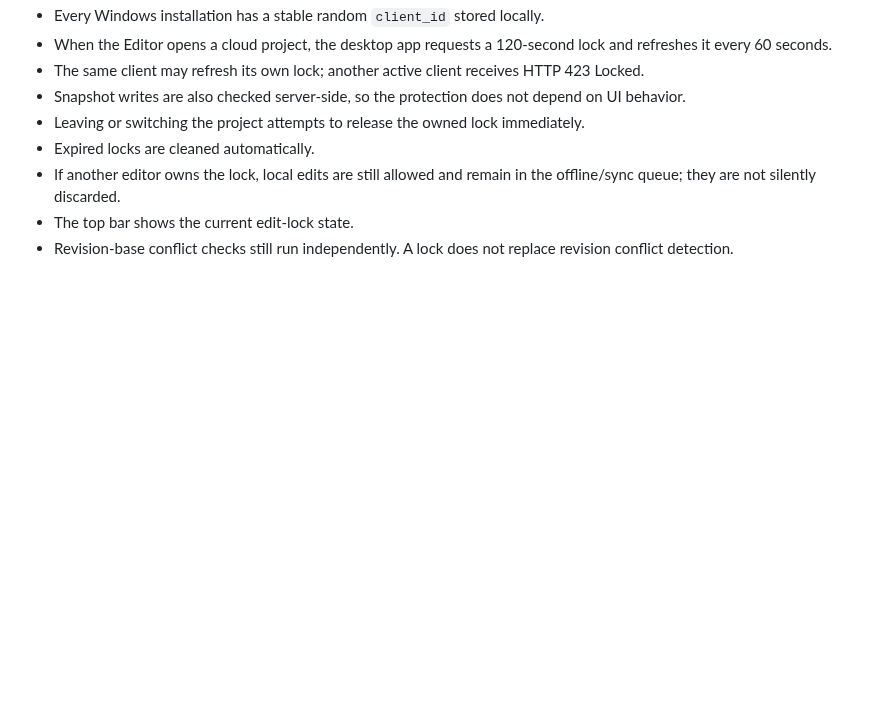
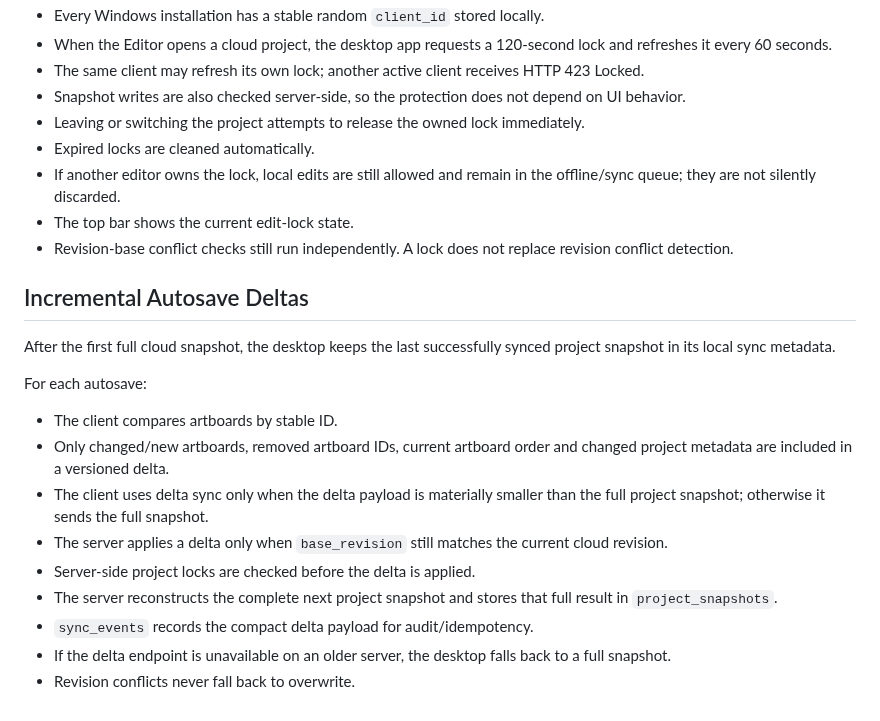
Before and after one commit to XaqibRoXx/Zaix-kdp-software, a Markdown page: docs/ARCHITECTURE.md, the part around the change. Drawn GitHub-style; blank space fills up the shorter version.

Commit message:
Document incremental page level autosave deltas

```diff
--- a/docs/ARCHITECTURE.md
+++ b/docs/ARCHITECTURE.md
@@ -87,3 +87,18 @@ Cloud projects use short-lived server locks to reduce accidental multi-device ov
 - If another editor owns the lock, local edits are still allowed and remain in the offline/sync queue; they are not silently discarded.
 - The top bar shows the current edit-lock state.
 - Revision-base conflict checks still run independently. A lock does not replace revision conflict detection.
+
+
+## Incremental Autosave Deltas
+After the first full cloud snapshot, the desktop keeps the last successfully synced project snapshot in its local sync metadata.
+
+For each autosave:
+- The client compares artboards by stable ID.
+- Only changed/new artboards, removed artboard IDs, current artboard order and changed project metadata are included in a versioned delta.
+- The client uses delta sync only when the delta payload is materially smaller than the full project snapshot; otherwise it sends the full snapshot.
+- The server applies a delta only when `base_revision` still matches the current cloud revision.
+- Server-side project locks are checked before the delta is applied.
+- The server reconstructs the complete next project snapshot and stores that full result in `project_snapshots`.
+- `sync_events` records the compact delta payload for audit/idempotency.
+- If the delta endpoint is unavailable on an older server, the desktop falls back to a full snapshot.
+- Revision conflicts never fall back to overwrite.
```
